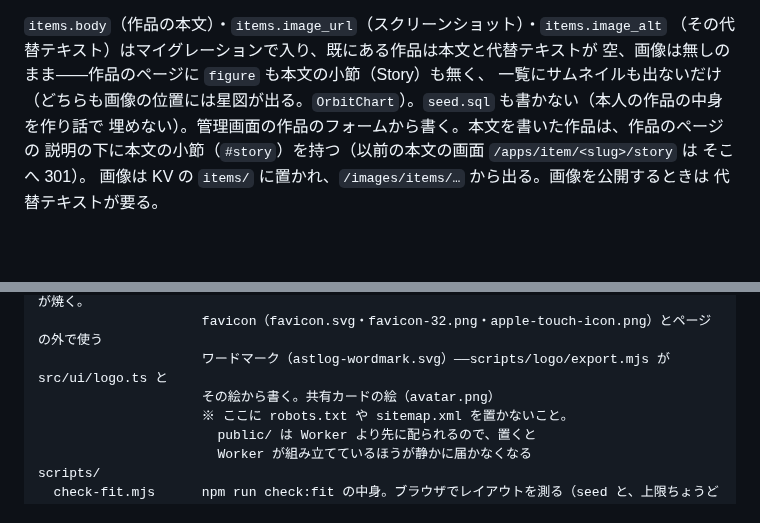
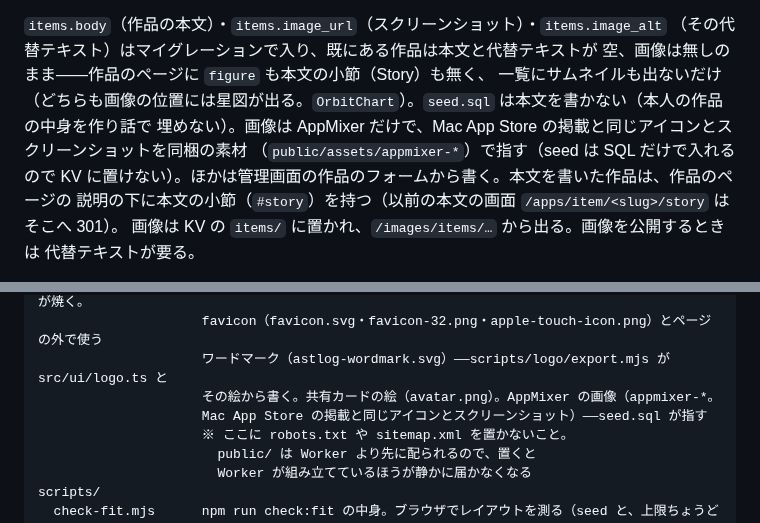
Before and after one commit to iam74k4/Web-AstLog, a Markdown page: README.md, 2 parts joined by grey strips. Drawn GitHub-style; blank space fills up the shorter version.

```diff
--- a/README.md
+++ b/README.md
@@ -457,8 +457,9 @@ deploy が残した栞（その移行を流す**前**に取ったもの）まで
 `items.body`（作品の本文）・`items.image_url`（スクリーンショット）・`items.image_alt`
 （その代替テキスト）はマイグレーションで入り、既にある作品は本文と代替テキストが
 空、画像は無しのまま——作品のページに `figure` も本文の小節（Story）も無く、
-一覧にサムネイルも出ないだけ（どちらも画像の位置には星図が出る。`OrbitChart`）。`seed.sql` も書かない（本人の作品の中身を作り話で
-埋めない）。管理画面の作品のフォームから書く。本文を書いた作品は、作品のページの
+一覧にサムネイルも出ないだけ（どちらも画像の位置には星図が出る。`OrbitChart`）。`seed.sql` は本文を書かない（本人の作品の中身を作り話で
+埋めない）。画像は AppMixer だけで、Mac App Store の掲載と同じアイコンとスクリーンショットを同梱の素材
+（`public/assets/appmixer-*`）で指す（seed は SQL だけで入れるので KV に置けない）。ほかは管理画面の作品のフォームから書く。本文を書いた作品は、作品のページの
 説明の下に本文の小節（`#story`）を持つ（以前の本文の画面 `/apps/item/<slug>/story` は
 そこへ 301）。
 画像は KV の `items/` に置かれ、`/images/items/…` から出る。画像を公開するときは
@@ -616,7 +617,8 @@ public/
                      Organization の顔（astlog-avatar.png）——scripts/blackhole/render.py が焼く。
                      favicon（favicon.svg・favicon-32.png・apple-touch-icon.png）とページの外で使う
                      ワードマーク（astlog-wordmark.svg）——scripts/logo/export.mjs が src/ui/logo.ts と
-                     その絵から書く。共有カードの絵（avatar.png）
+                     その絵から書く。共有カードの絵（avatar.png）。AppMixer の画像（appmixer-*。
+                     Mac App Store の掲載と同じアイコンとスクリーンショット）——seed.sql が指す
                      ※ ここに robots.txt や sitemap.xml を置かないこと。
                        public/ は Worker より先に配られるので、置くと
                        Worker が組み立てているほうが静かに届かなくなる
```
Also changed, not shown: docs/screens.md (+1 -1 lines), public/assets/appmixer-01-per-app-volume.jpg (added), public/assets/appmixer-02-auto-ducking.jpg (added), public/assets/appmixer-03-per-device-memory.jpg (added), public/assets/appmixer-04-per-app-output.jpg (added), public/assets/appmixer-05-features.jpg (added), public/assets/appmixer-icon.png (added), 3 other files.
